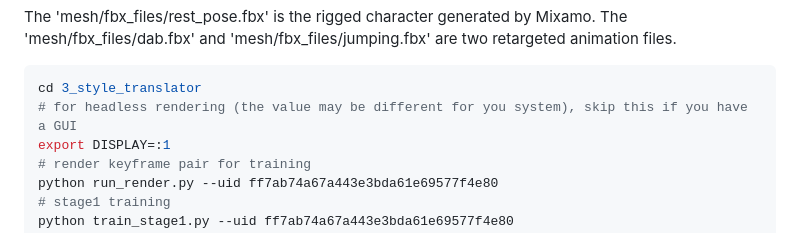
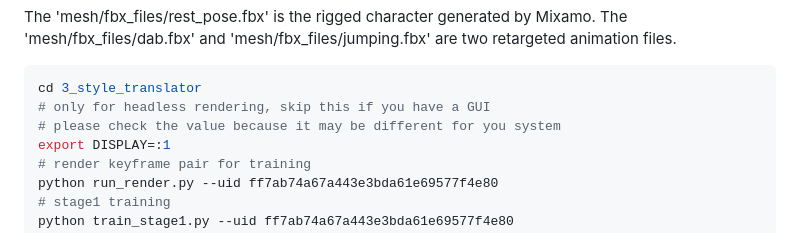
Before and after one commit to LordLiang/DrawingSpinUp, a Markdown page: README.md, the part around the change. GitHub-like rendering.

````diff
--- a/README.md
+++ b/README.md
@@ -67,7 +67,8 @@ The 'mesh/fbx_files/rest_pose.fbx' is the rigged character generated by Mixamo.
 The 'mesh/fbx_files/dab.fbx' and 'mesh/fbx_files/jumping.fbx' are two retargeted animation files.
 ```sh
 cd 3_style_translator
-# for headless rendering (the value may be different for you system), skip this if you have a GUI
+# only for headless rendering, skip this if you have a GUI
+# please check the value because it may be different for you system
 export DISPLAY=:1
 # render keyframe pair for training
 python run_render.py --uid ff7ab74a67a443e3bda61e69577f4e80
````
